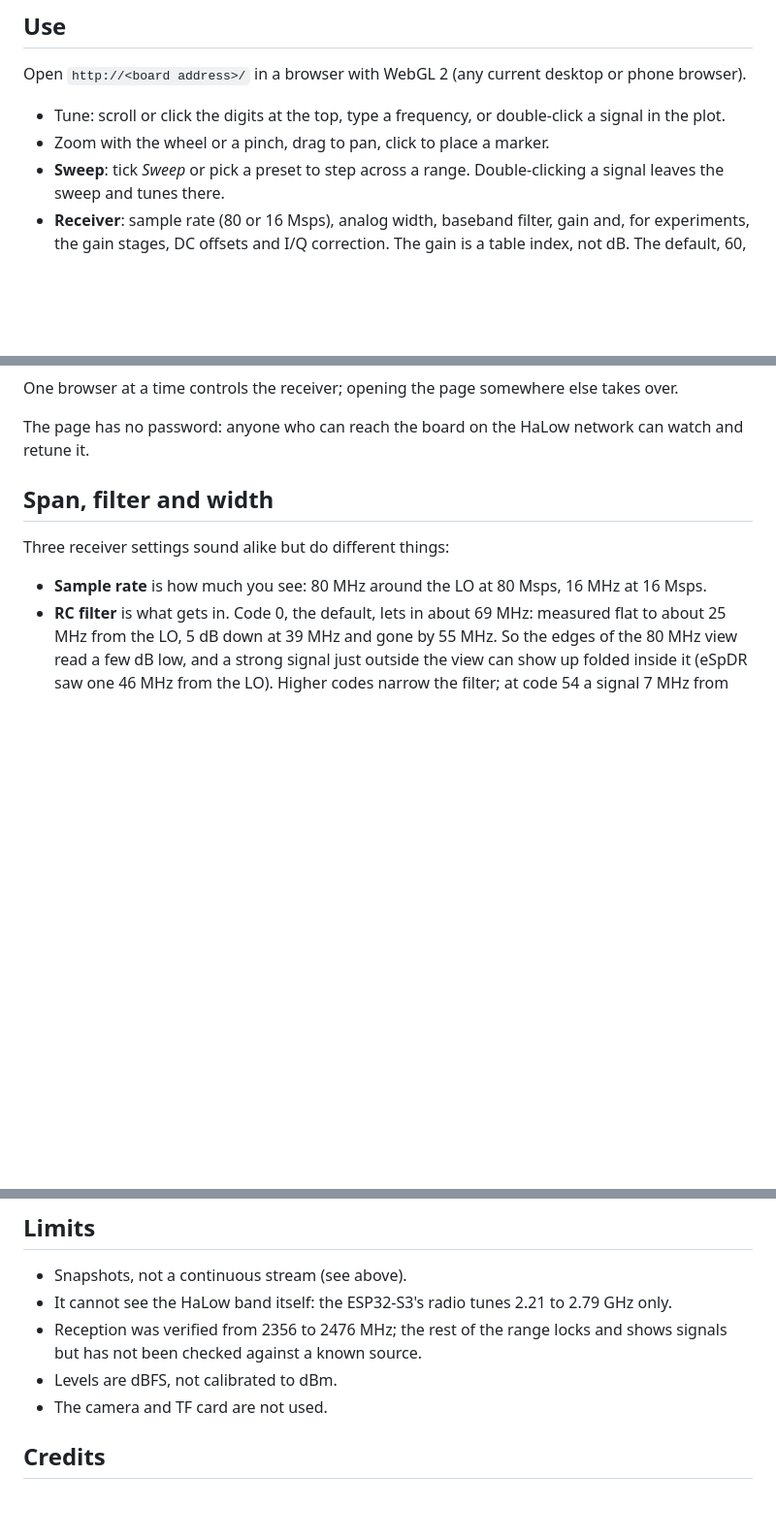
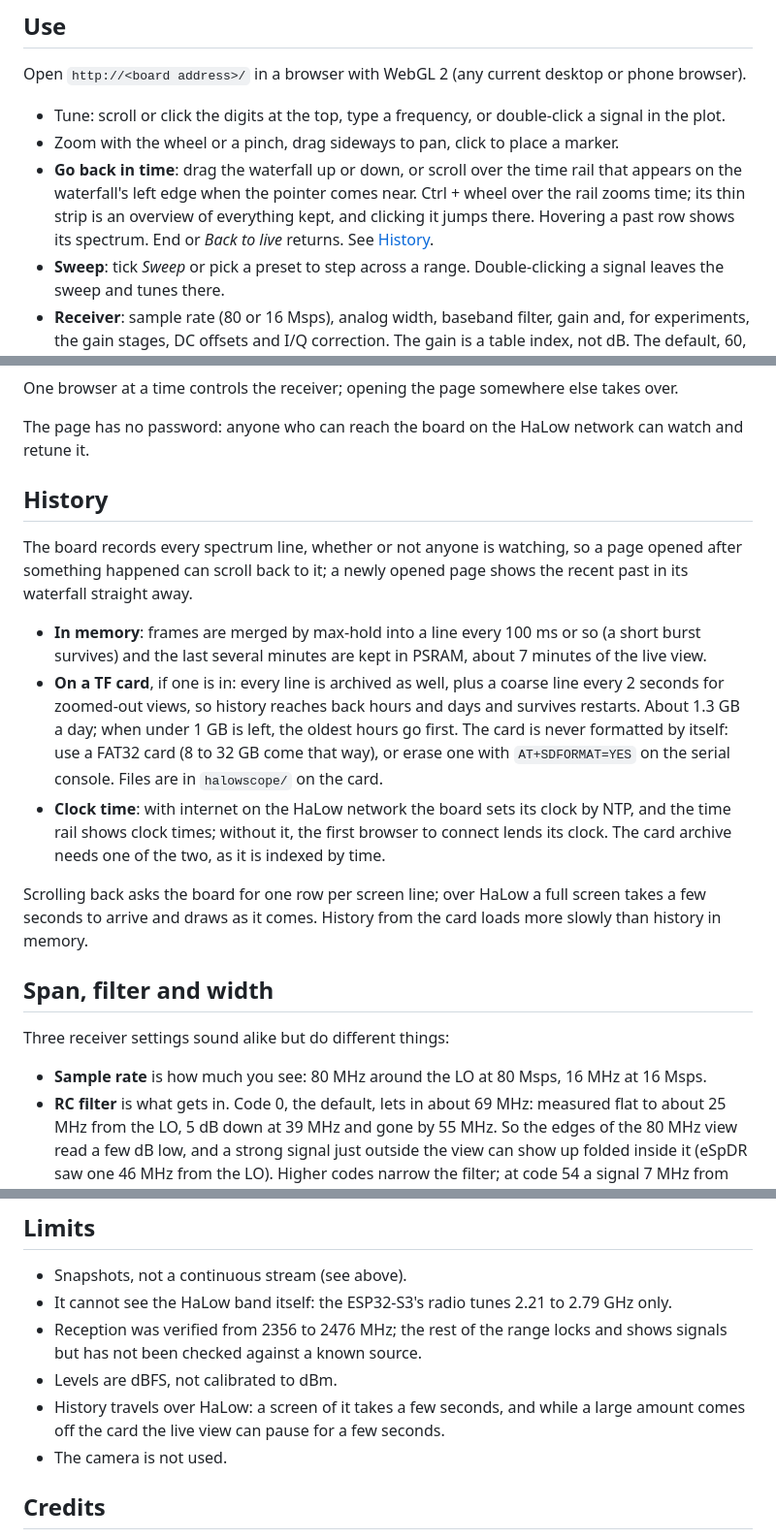
Before and after one commit to alphafox02/halowscope, a Markdown page: README.md, 3 parts joined by grey strips. Shown at 97% size. GitHub-like rendering; blank space fills up the shorter version.

Commit message:
Document history, the TF card and the clock

```diff
--- a/README.md
+++ b/README.md
@@ -173,7 +175,14 @@ desktop or phone browser).
 
 - Tune: scroll or click the digits at the top, type a frequency, or
   double-click a signal in the plot.
-- Zoom with the wheel or a pinch, drag to pan, click to place a marker.
+- Zoom with the wheel or a pinch, drag sideways to pan, click to place a
+  marker.
+- **Go back in time**: drag the waterfall up or down, or scroll over the
+  time rail that appears on the waterfall's left edge when the pointer
+  comes near. Ctrl + wheel over the rail zooms time; its thin strip is an
+  overview of everything kept, and clicking it jumps there. Hovering a past
+  row shows its spectrum. End or *Back to live* returns. See
+  [History](#history).
 - **Sweep**: tick *Sweep* or pick a preset to step across a range.
   Double-clicking a signal leaves the sweep and tunes there.
 - **Receiver**: sample rate (80 or 16 Msps), analog width, baseband filter,
@@ -190,6 +199,31 @@ else takes over.
 
 The page has no password: anyone who can reach the board on the HaLow
 network can watch and retune it.
+
+## History
+
+The board records every spectrum line, whether or not anyone is watching,
+so a page opened after something happened can scroll back to it; a newly
+opened page shows the recent past in its waterfall straight away.
+
+- **In memory**: frames are merged by max-hold into a line every 100 ms or
+  so (a short burst survives) and the last several minutes are kept in
+  PSRAM, about 7 minutes of the live view.
+- **On a TF card**, if one is in: every line is archived as well, plus a
+  coarse line every 2 seconds for zoomed-out views, so history reaches back
+  hours and days and survives restarts. About 1.3 GB a day; when under 1 GB
+  is left, the oldest hours go first. The card is never formatted by
+  itself: use a FAT32 card (8 to 32 GB come that way), or erase one with
+  `AT+SDFORMAT=YES` on the serial console. Files are in `halowscope/` on
+  the card.
+- **Clock time**: with internet on the HaLow network the board sets its
+  clock by NTP, and the time rail shows clock times; without it, the first
+  browser to connect lends its clock. The card archive needs one of the two,
+  as it is indexed by time.
+
+Scrolling back asks the board for one row per screen line; over HaLow a
+full screen takes a few seconds to arrive and draws as it comes. History
+from the card loads more slowly than history in memory.
 
 ## Span, filter and width
 
@@ -223,7 +257,10 @@ choosing 80 Msps sets it back to 0. On the test board that lowered the
 - Reception was verified from 2356 to 2476 MHz; the rest of the range locks
   and shows signals but has not been checked against a known source.
 - Levels are dBFS, not calibrated to dBm.
-- The camera and TF card are not used.
+- History travels over HaLow: a screen of it takes a few seconds, and while
+  a large amount comes off the card the live view can pause for a few
+  seconds.
+- The camera is not used.
 
 ## Credits
 
```
Also changed, not shown: other parts of README.md (+2 -0 lines).
